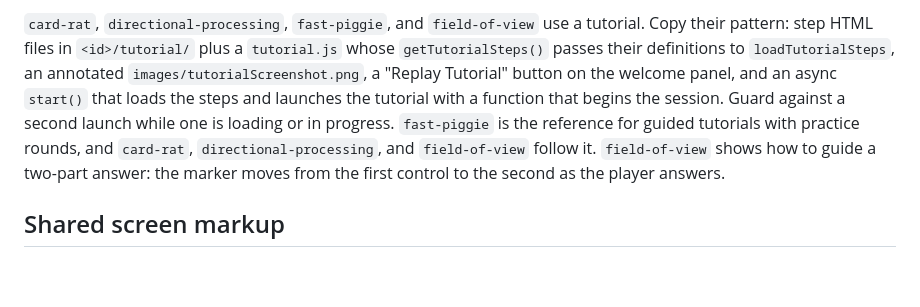
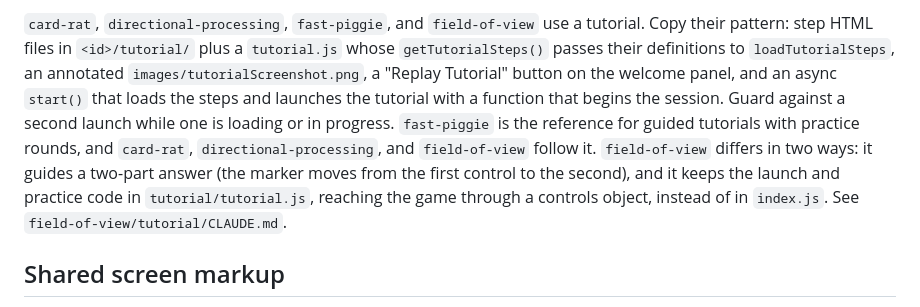
Before and after one commit to acrosman/BrainSpeedExercises, a Markdown page: app/games/CLAUDE.md, the part around the change. GitHub-like rendering; blank space fills up the shorter version.

Commit message:
Move Field of View tutorial notes into tutorial/CLAUDE.md
The game's CLAUDE.md now points to the tutorial folder instead of
describing its internals, so work on the game itself doesn't need to
read them.

Addresses review feedback on #175.

Signed: Claude (Claude Code, Opus 5.5) on behalf of @acrosman

Co-Authored-By: Claude Opus 5.5 <noreply@anthropic.com>

```diff
--- a/app/games/CLAUDE.md
+++ b/app/games/CLAUDE.md
@@ -136,11 +136,12 @@ their pattern: step HTML files in `<id>/tutorial/` plus a `tutorial.js` whose
 `getTutorialSteps()` passes their definitions to `loadTutorialSteps`, an annotated
 `images/tutorialScreenshot.png`, a "Replay Tutorial" button on the welcome panel, and an async
 `start()` that loads the steps and launches the tutorial with a function that begins the
-session. Guard against a second launch
-while one is loading or in progress. `fast-piggie` is the reference for guided tutorials with
-practice rounds, and `card-rat`, `directional-processing`, and `field-of-view` follow it.
-`field-of-view` shows how to guide a two-part answer: the marker moves from the first control
-to the second as the player answers.
+session. Guard against a second launch while one is loading or in progress. `fast-piggie` is
+the reference for guided tutorials with practice rounds, and `card-rat`,
+`directional-processing`, and `field-of-view` follow it. `field-of-view` differs in two ways:
+it guides a two-part answer (the marker moves from the first control to the second), and it
+keeps the launch and practice code in `tutorial/tutorial.js`, reaching the game through a
+controls object, instead of in `index.js`. See `field-of-view/tutorial/CLAUDE.md`.
 
 ## Shared screen markup
 
```
Also changed, not shown: 2 other files.
